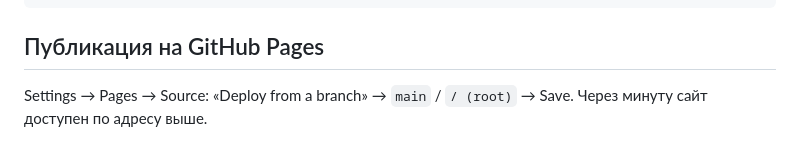
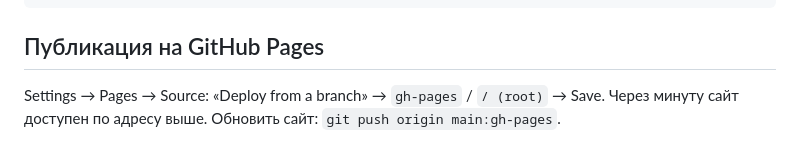
Before and after one commit to pycz2/webrts_serverless_test, a Markdown page: README.md, the part around the change. Drawn GitHub-style.

Commit message:
Deploy site from gh-pages branch
Co-Authored-By: Claude Opus 5.5 <noreply@anthropic.com>

```diff
--- a/README.md
+++ b/README.md
@@ -61,4 +61,5 @@ npm i --no-save playwright-core && node test.mjs
 
 ## Публикация на GitHub Pages
 
-Settings → Pages → Source: «Deploy from a branch» → `main` / `/ (root)` → Save. Через минуту сайт доступен по адресу выше.
+Settings → Pages → Source: «Deploy from a branch» → `gh-pages` / `/ (root)` → Save. Через минуту сайт доступен по адресу выше.
+Обновить сайт: `git push origin main:gh-pages`.
```
